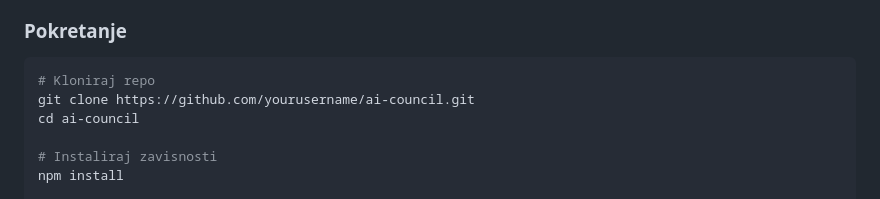
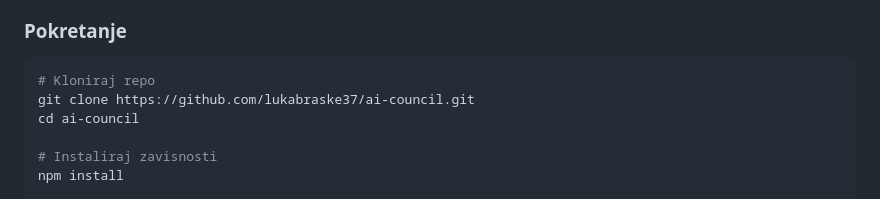
Before and after one commit to lukabraske37/ai-council, a Markdown page: README.md, the part around the change. GitHub-like rendering.

````diff
--- a/README.md
+++ b/README.md
@@ -70,7 +70,7 @@ Umesto da skačeš između tabova i kopiraš odgovore tamo-vamo — vidiš sve o
 ### Pokretanje
 ```bash
 # Kloniraj repo
-git clone https://github.com/yourusername/ai-council.git
+git clone https://github.com/lukabraske37/ai-council.git
 cd ai-council
 
 # Instaliraj zavisnosti
````
